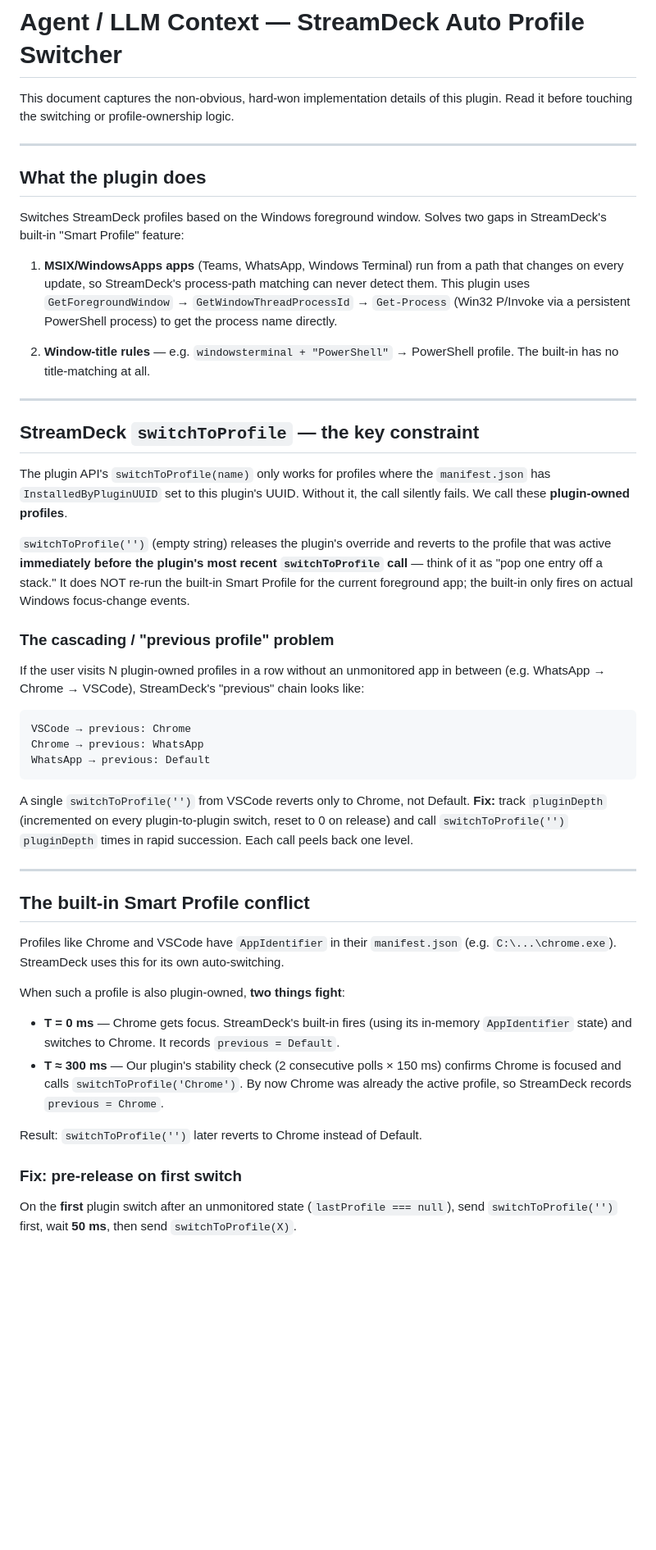
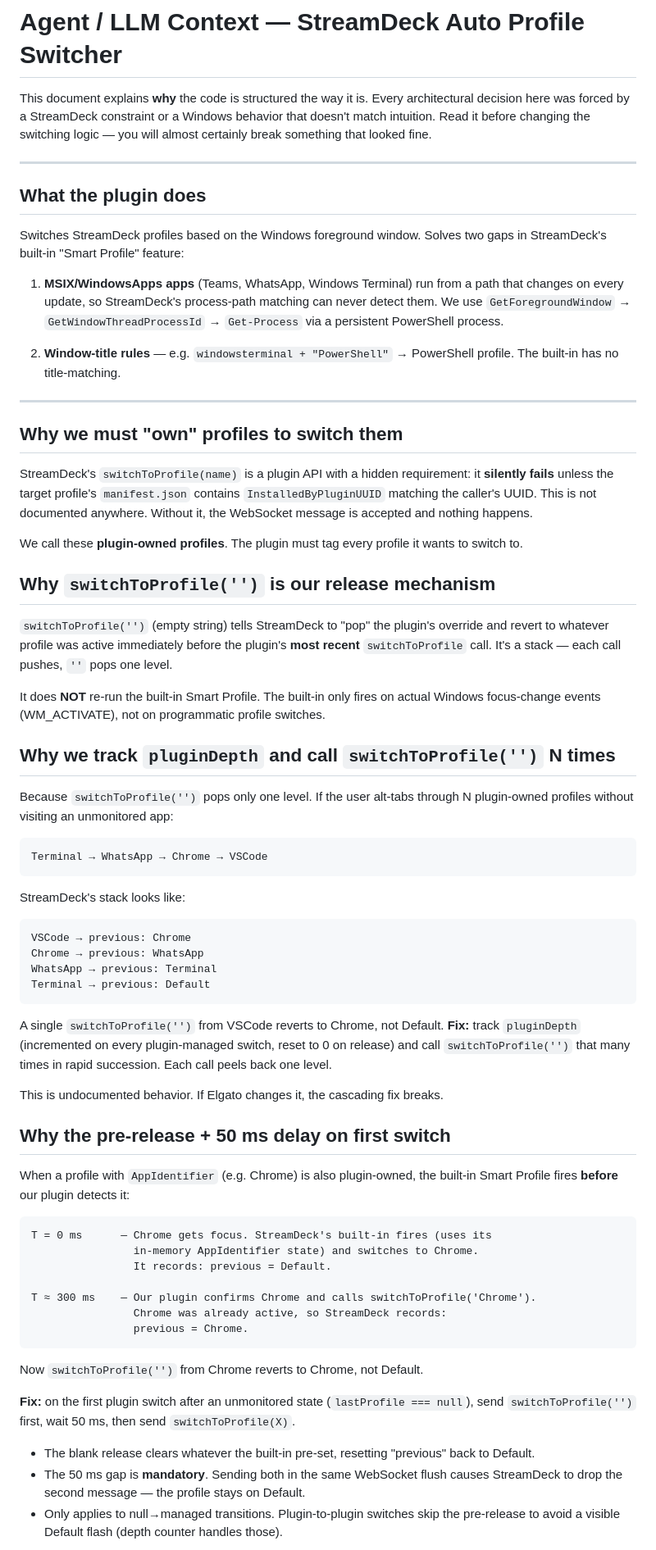
Before and after one commit to lovato/streamdeck-auto-profile-switcher, a Markdown page: AGENTS.md, the part around one of its changes. Shown at 82% size. Drawn GitHub-style; blank space fills up the shorter version.

Commit message:
docs: rewrite AGENTS.md to focus on why each design decision exists

````diff
--- a/AGENTS.md
+++ b/AGENTS.md
@@ -1,7 +1,9 @@
 # Agent / LLM Context — StreamDeck Auto Profile Switcher
 
-This document captures the non-obvious, hard-won implementation details of this
-plugin. Read it before touching the switching or profile-ownership logic.
+This document explains **why** the code is structured the way it is. Every
+architectural decision here was forced by a StreamDeck constraint or a Windows
+behavior that doesn't match intuition. Read it before changing the switching
+logic — you will almost certainly break something that looked fine.
 
 ---
 
@@ -12,65 +14,83 @@ gaps in StreamDeck's built-in "Smart Profile" feature:
 
 1. **MSIX/WindowsApps apps** (Teams, WhatsApp, Windows Terminal) run from a
    path that changes on every update, so StreamDeck's process-path matching can
-   never detect them. This plugin uses `GetForegroundWindow` → `GetWindowThreadProcessId`
-   → `Get-Process` (Win32 P/Invoke via a persistent PowerShell process) to get
-   the process name directly.
+   never detect them. We use `GetForegroundWindow` → `GetWindowThreadProcessId`
+   → `Get-Process` via a persistent PowerShell process.
 
 2. **Window-title rules** — e.g. `windowsterminal + "PowerShell"` → PowerShell
-   profile. The built-in has no title-matching at all.
+   profile. The built-in has no title-matching.
 
 ---
 
-## StreamDeck `switchToProfile` — the key constraint
+## Why we must "own" profiles to switch them
 
-The plugin API's `switchToProfile(name)` only works for profiles where the
-`manifest.json` has `InstalledByPluginUUID` set to this plugin's UUID. Without
-it, the call silently fails. We call these **plugin-owned profiles**.
+StreamDeck's `switchToProfile(name)` is a plugin API with a hidden requirement:
+it **silently fails** unless the target profile's `manifest.json` contains
+`InstalledByPluginUUID` matching the caller's UUID. This is not documented
+anywhere. Without it, the WebSocket message is accepted and nothing happens.
 
-`switchToProfile('')` (empty string) releases the plugin's override and reverts
-to the profile that was active **immediately before the plugin's most recent
-`switchToProfile` call** — think of it as "pop one entry off a stack." It does
-NOT re-run the built-in Smart Profile for the current foreground app; the
-built-in only fires on actual Windows focus-change events.
+We call these **plugin-owned profiles**. The plugin must tag every profile it
+wants to switch to.
 
-### The cascading / "previous profile" problem
+## Why `switchToProfile('')` is our release mechanism
 
-If the user visits N plugin-owned profiles in a row without an unmonitored app
-in between (e.g. WhatsApp → Chrome → VSCode), StreamDeck's "previous" chain
-looks like:
+`switchToProfile('')` (empty string) tells StreamDeck to "pop" the plugin's
+override and revert to whatever profile was active immediately before the
+plugin's **most recent** `switchToProfile` call. It's a stack — each call
+pushes, `''` pops one level.
 
+It does **NOT** re-run the built-in Smart Profile. The built-in only fires on
+actual Windows focus-change events (WM_ACTIVATE), not on programmatic profile
+switches.
+
+## Why we track `pluginDepth` and call `switchToProfile('')` N times
+
+Because `switchToProfile('')` pops only one level. If the user alt-tabs through
+N plugin-owned profiles without visiting an unmonitored app:
+
+```
+Terminal → WhatsApp → Chrome → VSCode
+```
+
+StreamDeck's stack looks like:
 ```
 VSCode → previous: Chrome
 Chrome → previous: WhatsApp
-WhatsApp → previous: Default
+WhatsApp → previous: Terminal
+Terminal → previous: Default
 ```
 
-A single `switchToProfile('')` from VSCode reverts only to Chrome, not Default.
-**Fix:** track `pluginDepth` (incremented on every plugin-to-plugin switch,
-reset to 0 on release) and call `switchToProfile('')` `pluginDepth` times in
-rapid succession. Each call peels back one level.
+A single `switchToProfile('')` from VSCode reverts to Chrome, not Default.
+**Fix:** track `pluginDepth` (incremented on every plugin-managed switch, reset
+to 0 on release) and call `switchToProfile('')` that many times in rapid
+succession. Each call peels back one level.
 
----
+This is undocumented behavior. If Elgato changes it, the cascading fix breaks.
 
-## The built-in Smart Profile conflict
+## Why the pre-release + 50 ms delay on first switch
 
-Profiles like Chrome and VSCode have `AppIdentifier` in their `manifest.json`
-(e.g. `C:\...\chrome.exe`). StreamDeck uses this for its own auto-switching.
+When a profile with `AppIdentifier` (e.g. Chrome) is also plugin-owned, the
+built-in Smart Profile fires **before** our plugin detects it:
 
-When such a profile is also plugin-owned, **two things fight**:
+```
+T = 0 ms      — Chrome gets focus. StreamDeck's built-in fires (uses its
+                in-memory AppIdentifier state) and switches to Chrome.
+                It records: previous = Default.
 
-- **T = 0 ms** — Chrome gets focus. StreamDeck's built-in fires (using its
-  in-memory `AppIdentifier` state) and switches to Chrome. It records
-  `previous = Default`.
-- **T ≈ 300 ms** — Our plugin's stability check (2 consecutive polls × 150 ms)
-  confirms Chrome is focused and calls `switchToProfile('Chrome')`. By now
-  Chrome was already the active profile, so StreamDeck records
-  `previous = Chrome`.
+T ≈ 300 ms    — Our plugin confirms Chrome and calls switchToProfile('Chrome').
+                Chrome was already active, so StreamDeck records:
+                previous = Chrome.
+```
 
-Result: `switchToProfile('')` later reverts to Chrome instead of Default.
+Now `switchToProfile('')` from Chrome reverts to Chrome, not Default.
 
-### Fix: pre-release on first switch
+**Fix:** on the first plugin switch after an unmonitored state (`lastProfile === null`),
+send `switchToProfile('')` first, wait 50 ms, then send `switchToProfile(X)`.
 
-On the **first** plugin switch after an unmonitored state (`lastProfile === null`),
-send `switchToProfile('')` first, wait **50 ms**, then send `switchToProfile(X)`.
+- The blank release clears whatever the built-in pre-set, resetting "previous"
+  back to Default.
+- The 50 ms gap is **mandatory**. Sending both in the same WebSocket flush
+  causes StreamDeck to drop the second message — the profile stays on Default.
+- Only applies to null→managed transitions. Plugin-to-plugin switches skip the
+  pre-release to avoid a visible Default flash (depth counter handles those).
 
````
Also changed, not shown: other parts of AGENTS.md (+103 -109 lines).
